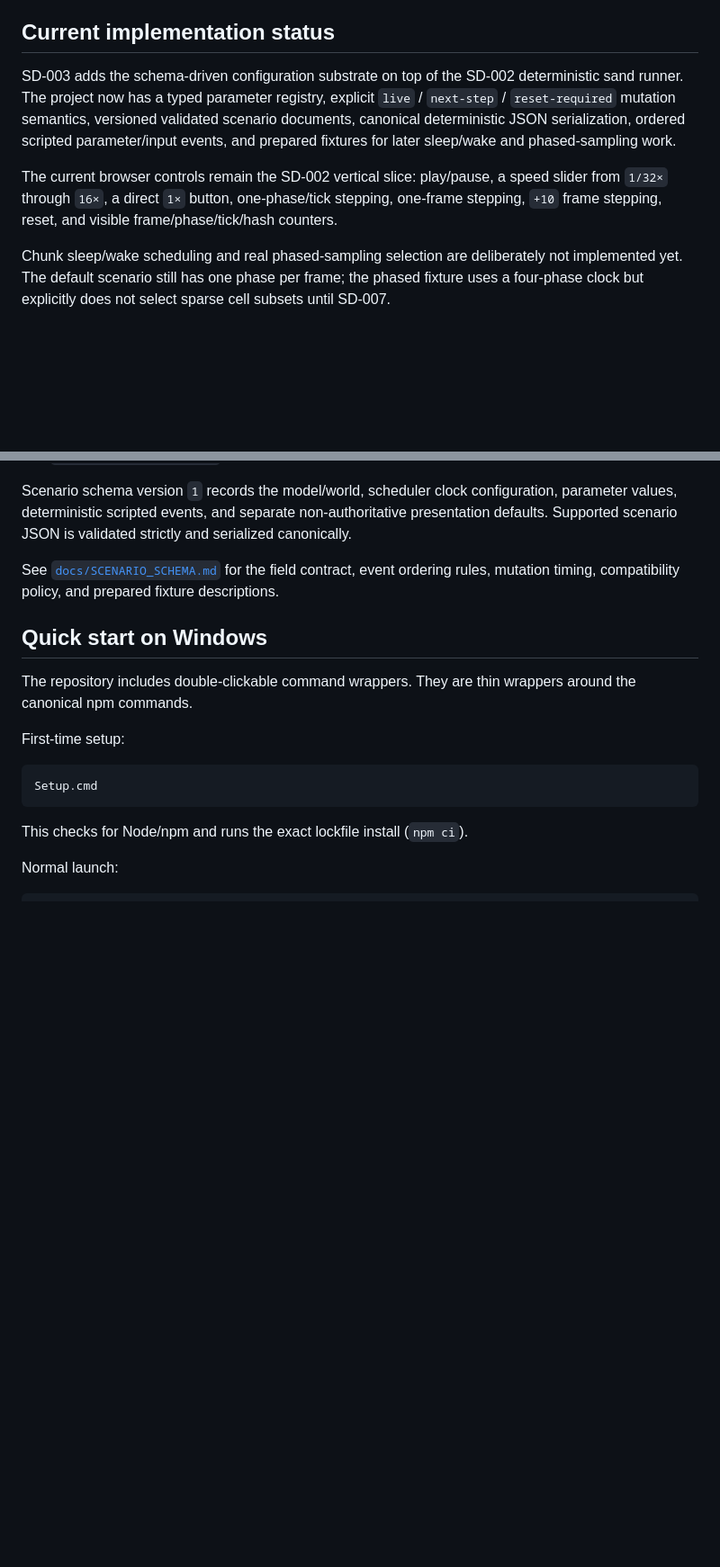
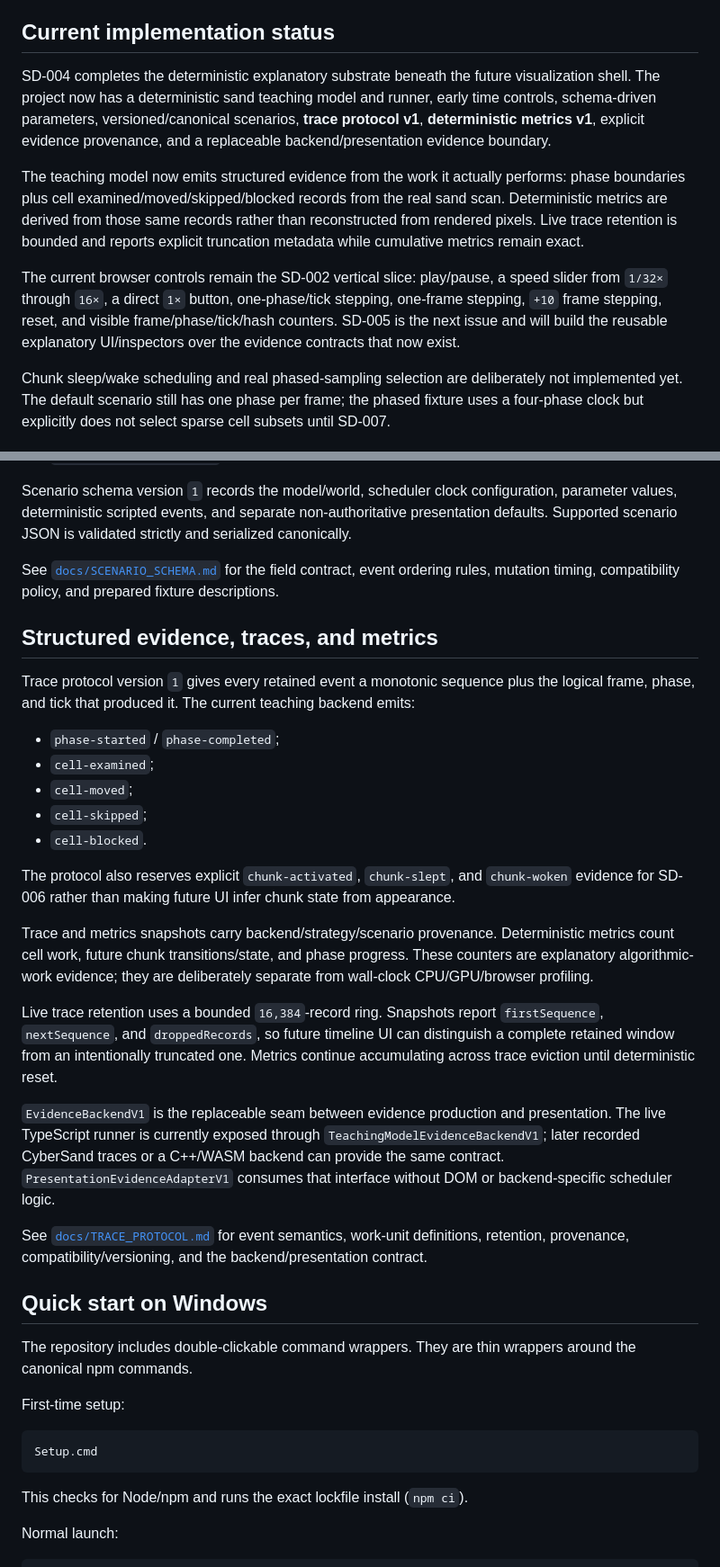
Before and after one commit to techrote/sandimations, a Markdown page: README.md, 2 parts joined by grey strips. Shown at 90% size. Rendered like a GitHub page; blank space fills up the shorter version.

Commit message:
docs: describe SD-004 evidence substrate

```diff
--- a/README.md
+++ b/README.md
@@ -6,9 +6,11 @@ The project is intended to make spatial/temporal optimization strategies intuiti
 
 ## Current implementation status
 
-SD-003 adds the schema-driven configuration substrate on top of the SD-002 deterministic sand runner. The project now has a typed parameter registry, explicit `live` / `next-step` / `reset-required` mutation semantics, versioned validated scenario documents, canonical deterministic JSON serialization, ordered scripted parameter/input events, and prepared fixtures for later sleep/wake and phased-sampling work.
+SD-004 completes the deterministic explanatory substrate beneath the future visualization shell. The project now has a deterministic sand teaching model and runner, early time controls, schema-driven parameters, versioned/canonical scenarios, **trace protocol v1**, **deterministic metrics v1**, explicit evidence provenance, and a replaceable backend/presentation evidence boundary.
 
-The current browser controls remain the SD-002 vertical slice: play/pause, a speed slider from `1/32×` through `16×`, a direct `1×` button, one-phase/tick stepping, one-frame stepping, `+10` frame stepping, reset, and visible frame/phase/tick/hash counters.
+The teaching model now emits structured evidence from the work it actually performs: phase boundaries plus cell examined/moved/skipped/blocked records from the real sand scan. Deterministic metrics are derived from those same records rather than reconstructed from rendered pixels. Live trace retention is bounded and reports explicit truncation metadata while cumulative metrics remain exact.
+
+The current browser controls remain the SD-002 vertical slice: play/pause, a speed slider from `1/32×` through `16×`, a direct `1×` button, one-phase/tick stepping, one-frame stepping, `+10` frame stepping, reset, and visible frame/phase/tick/hash counters. SD-005 is the next issue and will build the reusable explanatory UI/inspectors over the evidence contracts that now exist.
 
 Chunk sleep/wake scheduling and real phased-sampling selection are deliberately not implemented yet. The default scenario still has one phase per frame; the phased fixture uses a four-phase clock but explicitly does not select sparse cell subsets until SD-007.
 
@@ -58,6 +60,26 @@ The initial registered parameters are:
 Scenario schema version `1` records the model/world, scheduler clock configuration, parameter values, deterministic scripted events, and separate non-authoritative presentation defaults. Supported scenario JSON is validated strictly and serialized canonically.
 
 See [`docs/SCENARIO_SCHEMA.md`](docs/SCENARIO_SCHEMA.md) for the field contract, event ordering rules, mutation timing, compatibility policy, and prepared fixture descriptions.
+
+## Structured evidence, traces, and metrics
+
+Trace protocol version `1` gives every retained event a monotonic sequence plus the logical frame, phase, and tick that produced it. The current teaching backend emits:
+
+- `phase-started` / `phase-completed`;
+- `cell-examined`;
+- `cell-moved`;
+- `cell-skipped`;
+- `cell-blocked`.
+
+The protocol also reserves explicit `chunk-activated`, `chunk-slept`, and `chunk-woken` evidence for SD-006 rather than making future UI infer chunk state from appearance.
+
+Trace and metrics snapshots carry backend/strategy/scenario provenance. Deterministic metrics count cell work, future chunk transitions/state, and phase progress. These counters are explanatory algorithmic-work evidence; they are deliberately separate from wall-clock CPU/GPU/browser profiling.
+
+Live trace retention uses a bounded `16,384`-record ring. Snapshots report `firstSequence`, `nextSequence`, and `droppedRecords`, so future timeline UI can distinguish a complete retained window from an intentionally truncated one. Metrics continue accumulating across trace eviction until deterministic reset.
+
+`EvidenceBackendV1` is the replaceable seam between evidence production and presentation. The live TypeScript runner is currently exposed through `TeachingModelEvidenceBackendV1`; later recorded CyberSand traces or a C++/WASM backend can provide the same contract. `PresentationEvidenceAdapterV1` consumes that interface without DOM or backend-specific scheduler logic.
+
+See [`docs/TRACE_PROTOCOL.md`](docs/TRACE_PROTOCOL.md) for event semantics, work-unit definitions, retention, provenance, compatibility/versioning, and the backend/presentation contract.
 
 ## Quick start on Windows
 
```
Also changed, not shown: other parts of README.md (+7 -4 lines).
